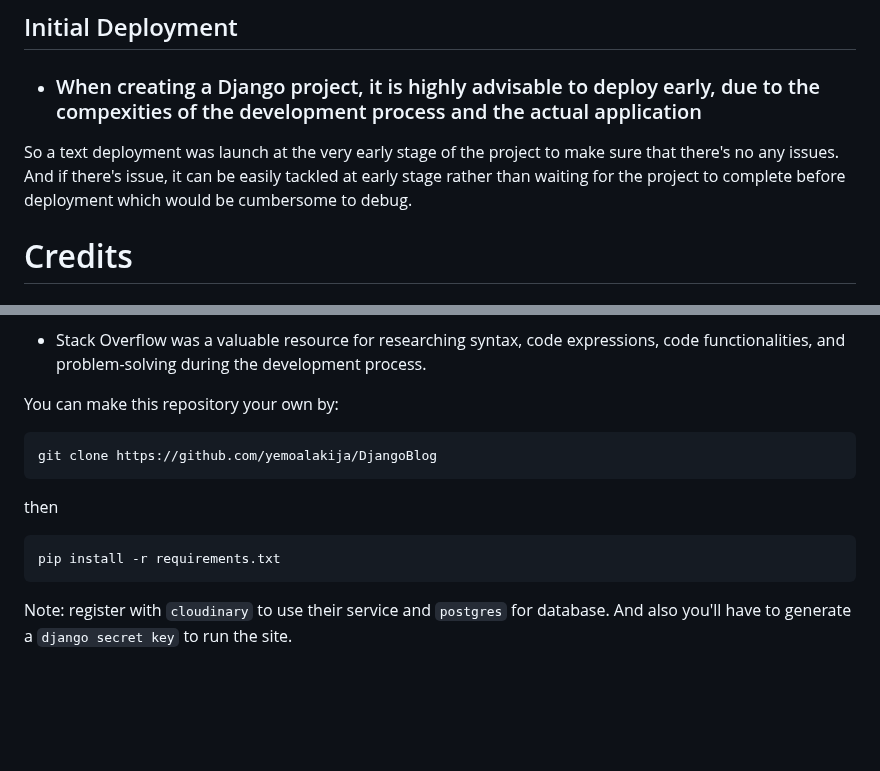
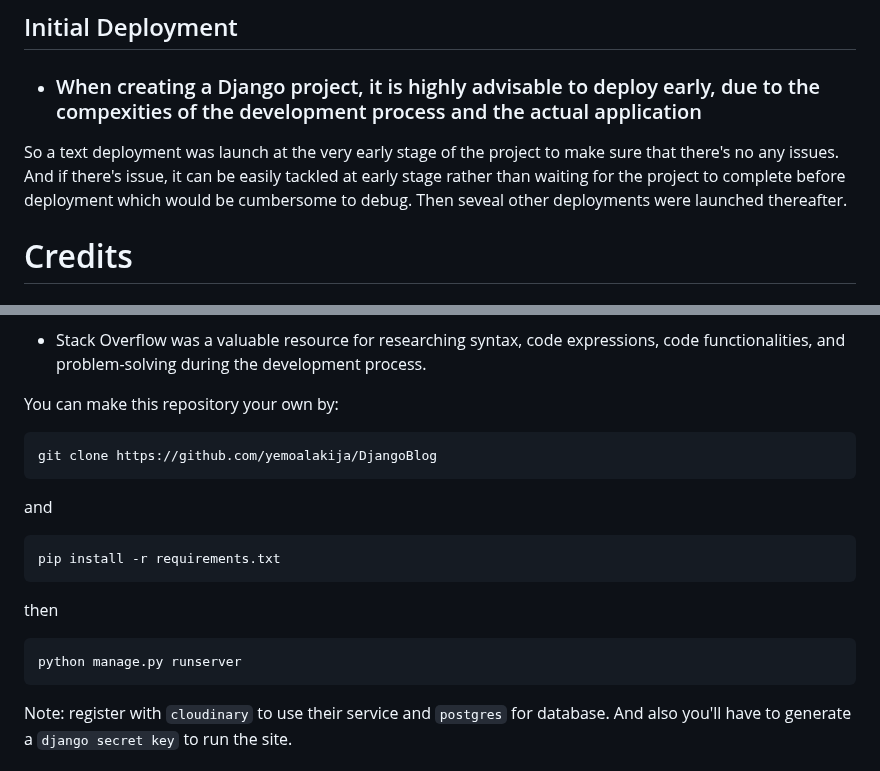
Before and after one commit to yemoalakija/DjangoBlog, a Markdown page: README.md, 2 parts joined by grey strips. Rendered like a GitHub page; blank space fills up the shorter version.

````diff
--- a/README.md
+++ b/README.md
@@ -168,7 +168,7 @@ The final deployemnt was carried out using codeanywhere, and GitHub connected to
 
 - ### When creating a Django project, it is highly advisable to deploy early, due to the compexities of the development process and the actual application
 
-So a text deployment was launch at the very early stage of the project to make sure that there's no any issues. And if there's issue, it can be easily tackled at early stage rather than waiting for the project to complete before deployment which would be cumbersome to debug.
+So a text deployment was launch at the very early stage of the project to make sure that there's no any issues. And if there's issue, it can be easily tackled at early stage rather than waiting for the project to complete before deployment which would be cumbersome to debug. Then seveal other deployments were launched thereafter.
 
 # Credits
 
@@ -197,10 +197,16 @@ You can make this repository your own by:
 git clone https://github.com/yemoalakija/DjangoBlog
 ```
 
+and
+
+```bash
+pip install -r requirements.txt
+```
+
 then
 
 ```bash
-pip install -r requirements.txt
+python manage.py runserver
 ```
 
 Note: register with `cloudinary` to use their service and `postgres` for database. And also you'll have to generate a `django secret key` to run the site.
````
